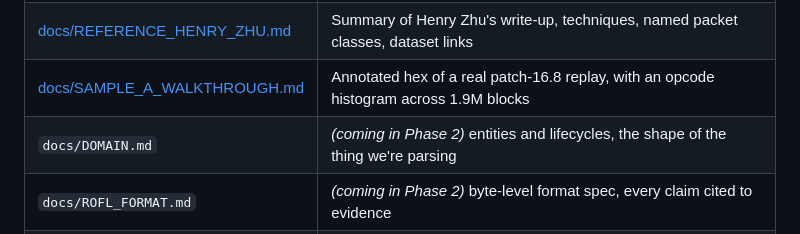
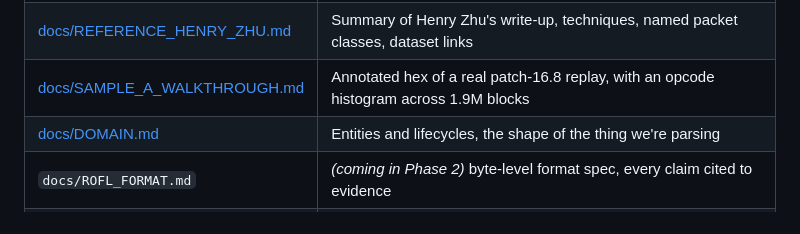
Before and after one commit to Toastaspiring/ROFL-X, a Markdown page: README.md, the part around the change. Rendered like a GitHub page.

```diff
--- a/README.md
+++ b/README.md
@@ -108,7 +108,7 @@ Read in this order:
 | [docs/REFERENCE_MOWOKUMA.md](docs/REFERENCE_MOWOKUMA.md) | Module-by-module summary of Mowokuma's Rust parser, with corrections from our byte-level audit |
 | [docs/REFERENCE_HENRY_ZHU.md](docs/REFERENCE_HENRY_ZHU.md) | Summary of Henry Zhu's write-up, techniques, named packet classes, dataset links |
 | [docs/SAMPLE_A_WALKTHROUGH.md](docs/SAMPLE_A_WALKTHROUGH.md) | Annotated hex of a real patch-16.8 replay, with an opcode histogram across 1.9M blocks |
-| `docs/DOMAIN.md` | *(coming in Phase 2)* entities and lifecycles, the shape of the thing we're parsing |
+| [docs/DOMAIN.md](docs/DOMAIN.md) | Entities and lifecycles, the shape of the thing we're parsing |
 | `docs/ROFL_FORMAT.md` | *(coming in Phase 2)* byte-level format spec, every claim cited to evidence |
 | `docs/PACKETS.md` | *(coming in Phase 4)* the packet catalog, one entry per opcode, including `UNKNOWN` |
 | `docs/COMPATIBILITY.md` | *(coming later)* per-patch coverage tracking |
```
Also changed, not shown: docs/DOMAIN.md (added, +439 -0 lines).
